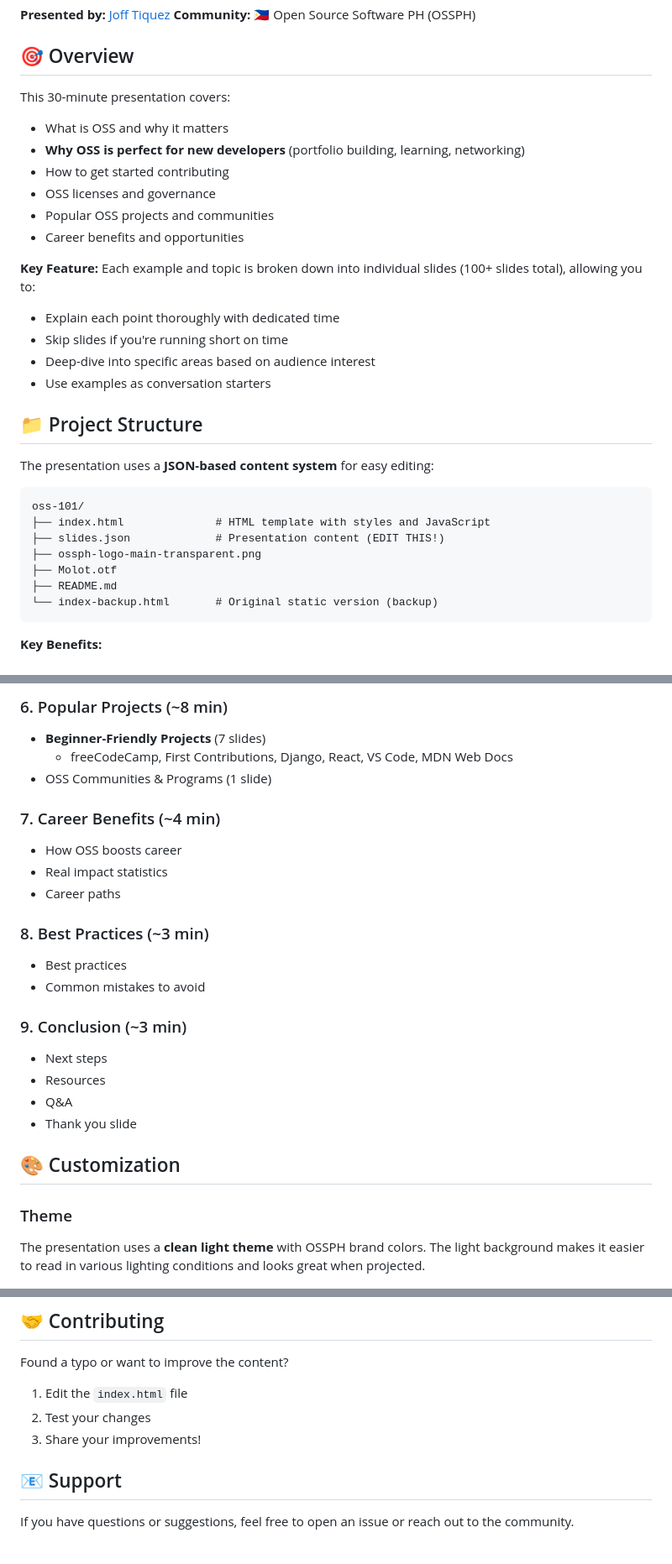
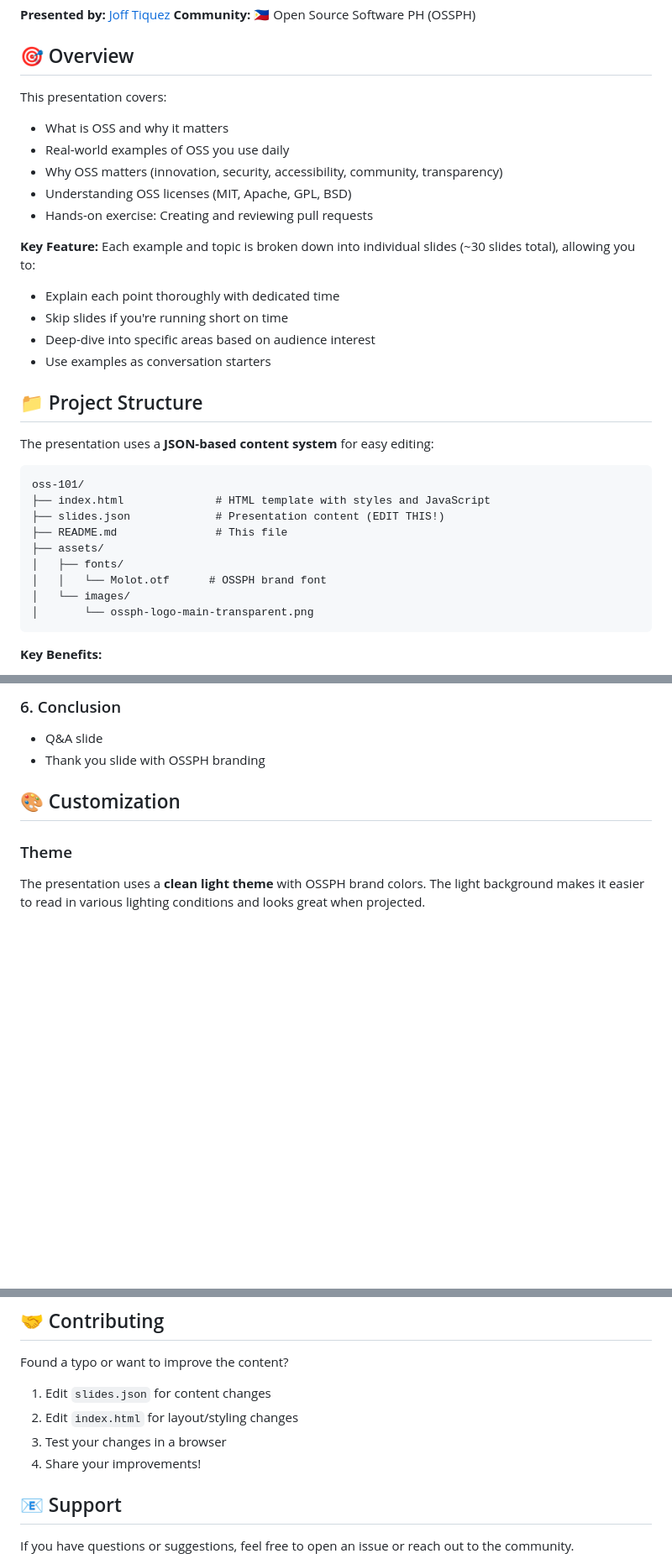
Before and after one commit to OSSPhilippines/oss-101, a Markdown page: README.md, 3 parts joined by grey strips. Shown: that part at 84% size. Rendered like a GitHub page; blank space fills up the shorter version.

````diff
--- a/README.md
+++ b/README.md
@@ -7,15 +7,14 @@ A beginner-friendly web presentation about Open Source Software (OSS) for studen
 
 ## 🎯 Overview
 
-This 30-minute presentation covers:
+This presentation covers:
 - What is OSS and why it matters
-- **Why OSS is perfect for new developers** (portfolio building, learning, networking)
-- How to get started contributing
-- OSS licenses and governance
-- Popular OSS projects and communities
-- Career benefits and opportunities
+- Real-world examples of OSS you use daily
+- Why OSS matters (innovation, security, accessibility, community, transparency)
+- Understanding OSS licenses (MIT, Apache, GPL, BSD)
+- Hands-on exercise: Creating and reviewing pull requests
 
-**Key Feature:** Each example and topic is broken down into individual slides (100+ slides total), allowing you to:
+**Key Feature:** Each example and topic is broken down into individual slides (~30 slides total), allowing you to:
 - Explain each point thoroughly with dedicated time
 - Skip slides if you're running short on time
 - Deep-dive into specific areas based on audience interest
@@ -29,10 +28,12 @@ The presentation uses a **JSON-based content system** for easy editing:
 oss-101/
 ├── index.html              # HTML template with styles and JavaScript
 ├── slides.json             # Presentation content (EDIT THIS!)
-├── ossph-logo-main-transparent.png
-├── Molot.otf
-├── README.md
-└── index-backup.html       # Original static version (backup)
+├── README.md               # This file
+├── assets/
+│   ├── fonts/
+│   │   └── Molot.otf      # OSSPH brand font
+│   └── images/
+│       └── ossph-logo-main-transparent.png
 ```
 
 **Key Benefits:**
@@ -238,23 +250,7 @@ The presentation is divided into detailed sections with each topic broken down i
 
-### 6. Popular Projects (~8 min)
-- **Beginner-Friendly Projects** (7 slides)
-  - freeCodeCamp, First Contributions, Django, React, VS Code, MDN Web Docs
-- OSS Communities & Programs (1 slide)
-
-### 7. Career Benefits (~4 min)
-- How OSS boosts career
-- Real impact statistics
-- Career paths
-
-### 8. Best Practices (~3 min)
-- Best practices
-- Common mistakes to avoid
-
-### 9. Conclusion (~3 min)
-- Next steps
-- Resources
-- Q&A
-- Thank you slide
+### 6. Conclusion
+- Q&A slide
+- Thank you slide with OSSPH branding
 
 ## 🎨 Customization
 
@@ -386,9 +389,10 @@ This presentation is open source. Feel free to:
 ## 🤝 Contributing
 
 Found a typo or want to improve the content?
-1. Edit the `index.html` file
-2. Test your changes
-3. Share your improvements!
+1. Edit `slides.json` for content changes
+2. Edit `index.html` for layout/styling changes
+3. Test your changes in a browser
+4. Share your improvements!
 
 ## 📧 Support
 
````
Also changed, not shown: other parts of README.md (+70 -52 lines).
